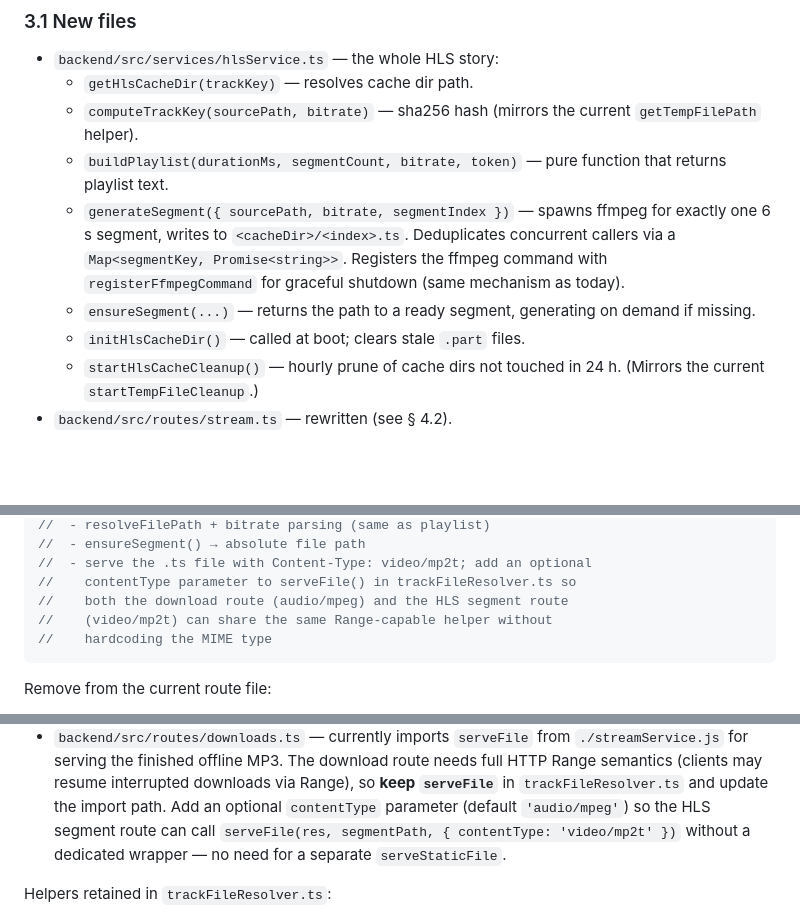
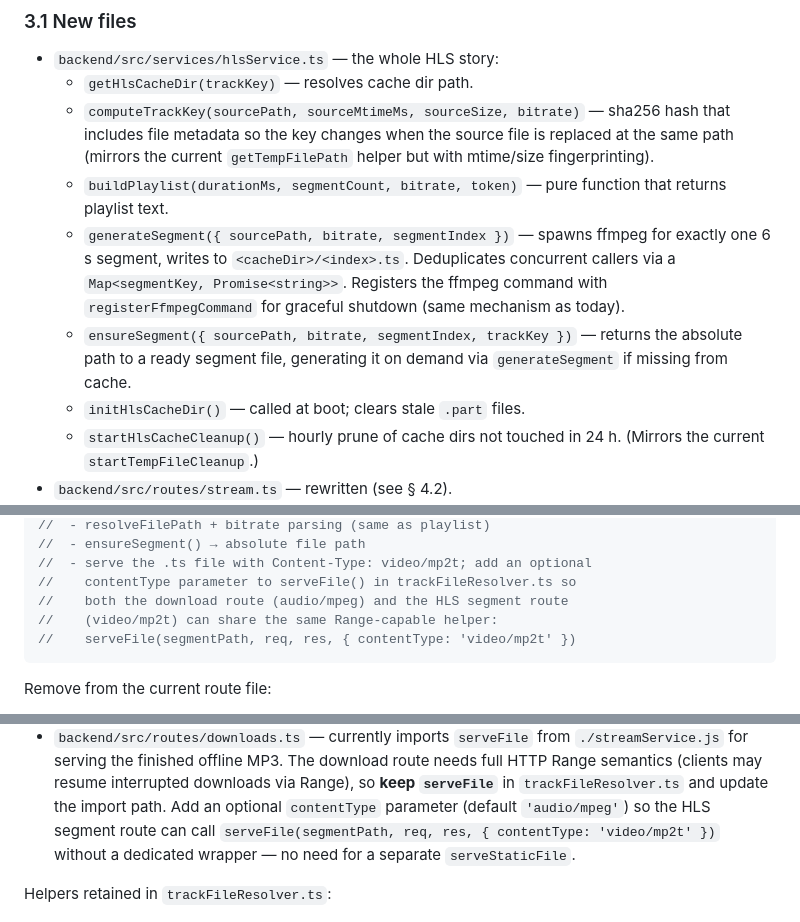
Before and after one commit to Bmandk/BiMusic, a Markdown page: docs/hls-migration-plan.md, 3 parts joined by grey strips. Rendered like a GitHub page; blank space fills up the shorter version.

Commit message:
docs(hls-plan): fix CodeRabbit review comments
- computeTrackKey: add sourceMtimeMs and sourceSize params so the hash
  changes when the source file is replaced at the same path
- ensureSegment: spell out full parameter list and return value
- serveFile example: fix parameter order to serveFile(path, req, res, opts)
  matching the actual signature in streamService.ts
- Out-of-range segment index: resolve ambiguity as 400 Bad Request

Co-Authored-By: Claude Sonnet 4.6 <noreply@anthropic.com>

````diff
--- a/docs/hls-migration-plan.md
+++ b/docs/hls-migration-plan.md
@@ -294,8 +294,10 @@ Exactly one segment is produced per ffmpeg invocation, which avoids the
 
 - `backend/src/services/hlsService.ts` — the whole HLS story:
   - `getHlsCacheDir(trackKey)` — resolves cache dir path.
-  - `computeTrackKey(sourcePath, bitrate)` — sha256 hash (mirrors the
-    current `getTempFilePath` helper).
+  - `computeTrackKey(sourcePath, sourceMtimeMs, sourceSize, bitrate)` —
+    sha256 hash that includes file metadata so the key changes when the
+    source file is replaced at the same path (mirrors the current
+    `getTempFilePath` helper but with mtime/size fingerprinting).
   - `buildPlaylist(durationMs, segmentCount, bitrate, token)` — pure
     function that returns playlist text.
   - `generateSegment({ sourcePath, bitrate, segmentIndex })` — spawns
@@ -303,8 +305,9 @@ Exactly one segment is produced per ffmpeg invocation, which avoids the
     Deduplicates concurrent callers via a `Map<segmentKey, Promise<string>>`.
     Registers the ffmpeg command with `registerFfmpegCommand` for graceful
     shutdown (same mechanism as today).
-  - `ensureSegment(...)` — returns the path to a ready segment, generating
-    on demand if missing.
+  - `ensureSegment({ sourcePath, bitrate, segmentIndex, trackKey })` —
+    returns the absolute path to a ready segment file, generating it on
+    demand via `generateSegment` if missing from cache.
   - `initHlsCacheDir()` — called at boot; clears stale `.part` files.
   - `startHlsCacheCleanup()` — hourly prune of cache dirs not touched in
     24 h. (Mirrors the current `startTempFileCleanup`.)
@@ -336,8 +339,8 @@ Two small handlers replace the one existing `GET /api/stream/:trackId`:
 //  - serve the .ts file with Content-Type: video/mp2t; add an optional
 //    contentType parameter to serveFile() in trackFileResolver.ts so
 //    both the download route (audio/mpeg) and the HLS segment route
-//    (video/mp2t) can share the same Range-capable helper without
-//    hardcoding the MIME type
+//    (video/mp2t) can share the same Range-capable helper:
+//    serveFile(segmentPath, req, res, { contentType: 'video/mp2t' })
 ```
 
 Remove from the current route file:
@@ -365,7 +368,7 @@ the two consumers to import from the new path:
   downloads via Range), so **keep `serveFile`** in `trackFileResolver.ts`
   and update the import path. Add an optional `contentType` parameter
   (default `'audio/mpeg'`) so the HLS segment route can call
-  `serveFile(res, segmentPath, { contentType: 'video/mp2t' })` without
+  `serveFile(segmentPath, req, res, { contentType: 'video/mp2t' })` without
   a dedicated wrapper — no need for a separate `serveStaticFile`.
 
 Helpers retained in `trackFileResolver.ts`:
````
Also changed, not shown: other parts of docs/hls-migration-plan.md (+1 -1 lines).
